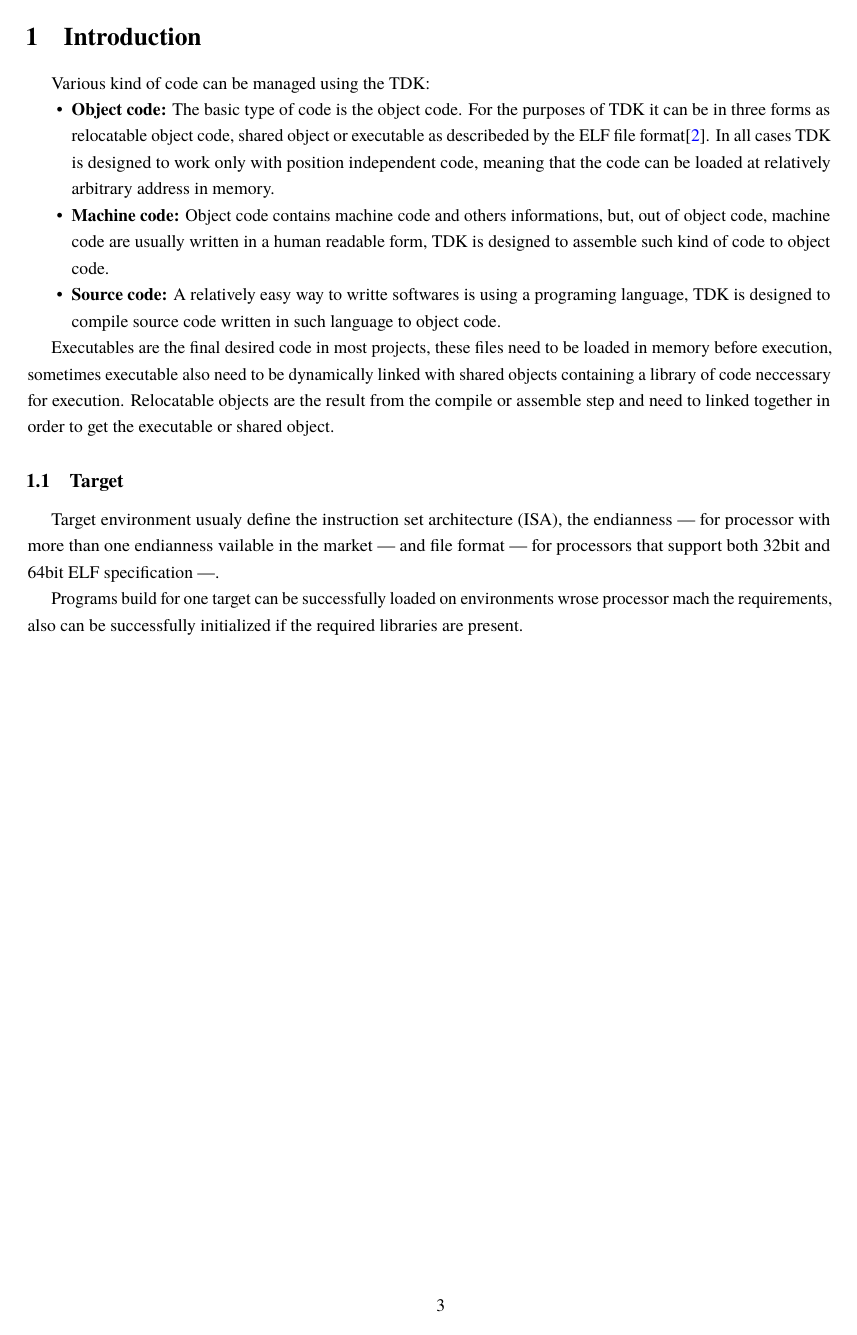
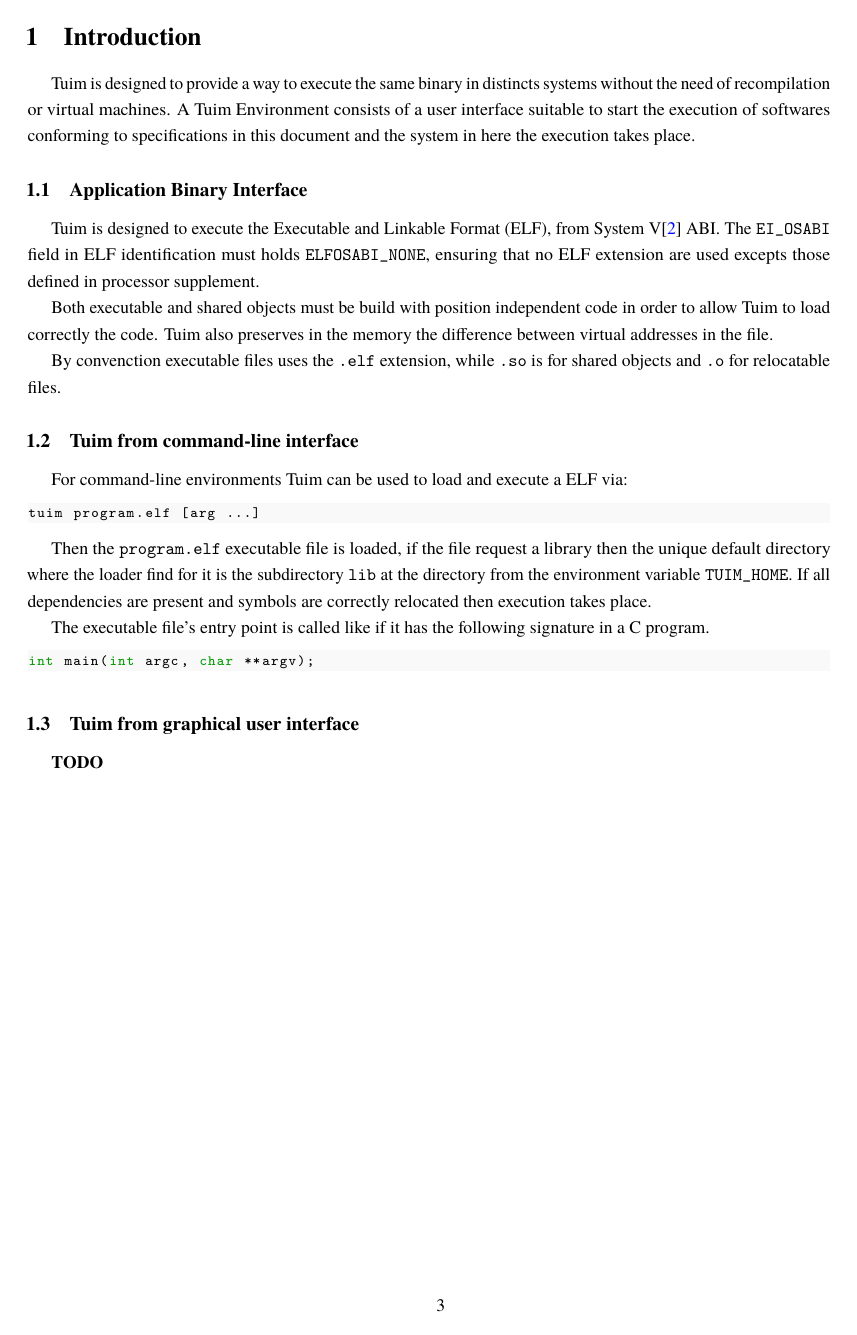
Before and after one commit to ismaeldamiao/tuim, a LaTeX thesis (doc/main.tex): page 3 of 9 before the commit and page 3 of 8 after it. Compiled offline with pdfLaTeX.

Commit message:
Unified documentation

```diff
--- a/tdk/doc/main.tex
+++ b/doc/main.tex
@@ -52,10 +52,10 @@
 % agudo ó = \'{o}, Ó = \'{O}
 % agudo ú = \'{u}, Ú = \'{U}
 \titulo{%
-   Tuim Developer Kit \\ \small{Version 0}%
+   Tuim Environments \\ \small{Version 0}%
 }
-\autor{
-   I. F. F. dos{ }SANTOS\thanks{\href{mailto:ismaellxd@gmail.com}{ismaellxd@gmail.com}}
+\autor{%
+   I. F. F. dos{ }SANTOS\thanks{\href{mailto:ismaellxd@gmail.com}{ismaellxd@gmail.com}}%
 }
 \local{Maceió}
 
@@ -65,7 +65,6 @@
    pdftitle={\imprimirtitulo},
    pdfauthor={\imprimirautor},
    pdfcreator={LaTeX with abnTeX2},
-   pdfkeywords={PVI, EDO, C99},
    %pagebackref=true,
    bookmarksdepth=4,
    colorlinks=true,            % false: boxed links; true: colored links
@@ -106,50 +117,72 @@
 \textual
 
 % -------------------------------------
-% Introduction
+% SECTION
 % -------------------------------------
 \section{Introduction}
 
-Various kind of code can be managed using the TDK:
+Tuim is designed to provide a way to execute the same binary in distincts systems
+without the need of recompilation or virtual machines.
+A Tuim Environment consists of a user interface suitable to start the execution
+of softwares conforming to specifications in this document
+and the system in here the execution takes place.
 
-\begin{itemize}
-\item \textbf{Object code:}
-   The basic type of code is the object code.
-   For the purposes of TDK it can be in three forms
-   as relocatable object code, shared object or executable
-   as describeded by the ELF file format\cite{systemv}.
-   In all cases TDK is designed to work only with position independent code,
-   meaning that the code can be loaded at
-   relatively arbitrary address in memory.
-\item \textbf{Machine code:}
-   Object code contains machine code and others informations,
-   but, out of object code, machine code are usually written in a
-   human readable form, TDK is designed to assemble such kind of code
-   to object code.
-\item \textbf{Source code:}
-   A relatively easy way to writte softwares is using a programing language,
-   TDK is designed to compile source code written in such language to
-   object code.
-\end{itemize}
+% -----------------
+% SUBSECTION
+% -----------------
+\subsection{Application Binary Interface}
 
-Executables are the final desired code in most projects,
-these files need to be loaded in memory before execution,
-sometimes executable also need to be dynamically linked with shared objects
-containing a library of code neccessary for execution.
-Relocatable objects are the result from the compile or assemble step and
-need to linked together in order to get the executable or shared object.
+Tuim is designed to execute the
+Executable and Linkable Format (ELF),
+from System V\cite{systemv} ABI.
+The \texttt{EI\_OSABI} field in ELF identification
+must holds \texttt{ELFOSABI\_NONE},
+ensuring that no ELF extension are used excepts those defined in
+processor supplement.
 
-\subsection{Target}
+Both executable and shared objects must be build
+with position independent code in order to allow Tuim
+to load correctly the code.
+Tuim also preserves in the memory the
+difference between virtual addresses in the file.
 
-Target environment usualy define the instruction set architecture
-(ISA), the endianness
---- for processor with more than one endianness vailable in the market ---
-and file format
---- for processors that support both 32bit and 64bit ELF specification ---.
+By convenction executable files uses the \texttt{.elf} extension,
+while \texttt{.so} is for shared objects and
+\texttt{.o} for relocatable files.
 
-Programs build for one target can be successfully loaded on environments wrose
-processor mach the requirements,
-also can be successfully initialized if the required libraries are present.
+% -----------------
+% SUBSECTION
+% -----------------
+\subsection{Tuim from command-line interface}
+
+For command-line environments Tuim can be used to load and execute
+a ELF via:
+
+\begin{lstlisting}[style=bash]
+tuim program.elf [arg ...]
+\end{lstlisting}
+
+Then the \texttt{program.elf} executable file is loaded,
+if the file request a library then the unique default directory
+where the loader find for it is
+the subdirectory \texttt{lib} at the directory from the
+environment variable \texttt{TUIM\_HOME}.
+If all dependencies are present and symbols are correctly
+relocated then execution takes place.
+
+The executable file's entry point is called like if it has
+the following signature in a C program.
+
+\begin{lstlisting}[style=c]
+int main(int argc, char **argv);
+\end{lstlisting}
+
+% -----------------
+% SUBSECTION
+% -----------------
+\subsection{Tuim from graphical user interface}
+
+\textbf{TODO}
 
 \newpage
 % -------------------------------------
```
Also changed, not shown: doc/README.md (renamed from tdk/doc/README.md), doc/configurar_abntex.tex (renamed from tdk/doc/configurar_abntex.tex), doc/configurar_code.tex (renamed from tdk/doc/configurar_code.tex), doc/configurar_documento.tex (renamed from tdk/doc/configurar_documento.tex), doc/configurar_fontes.tex (renamed from tdk/doc/configurar_fontes.tex), doc/configurar_hyper.tex (renamed from tdk/doc/configurar_hyper.tex), doc/configurar_md.tex (renamed from tdk/doc/configurar_md.tex), doc/configurar_utilidades.tex (renamed from tdk/doc/configurar_utilidades.tex), doc/references.bib (renamed from tdk/doc/references.bib), doc/main.tex (215 more changed lines), 1 other file.
